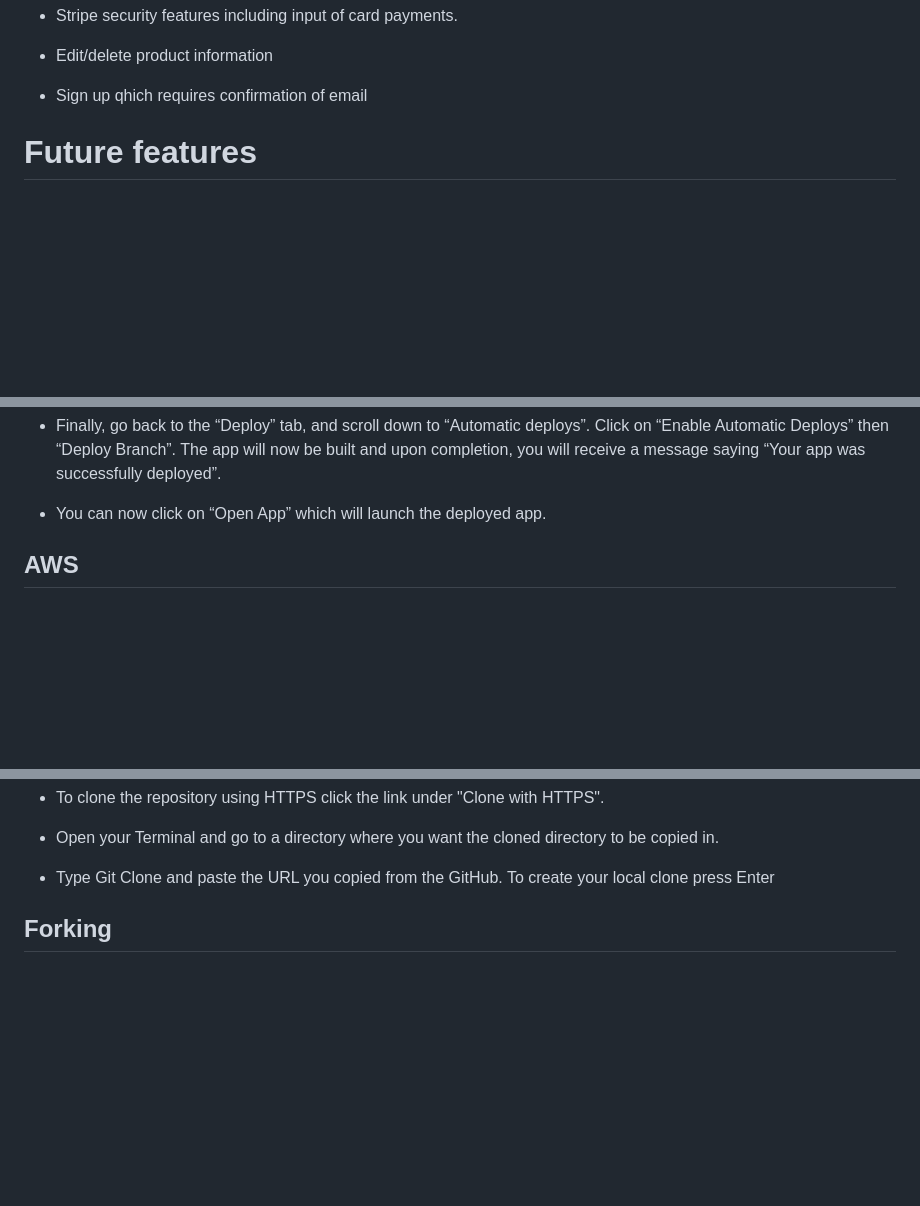
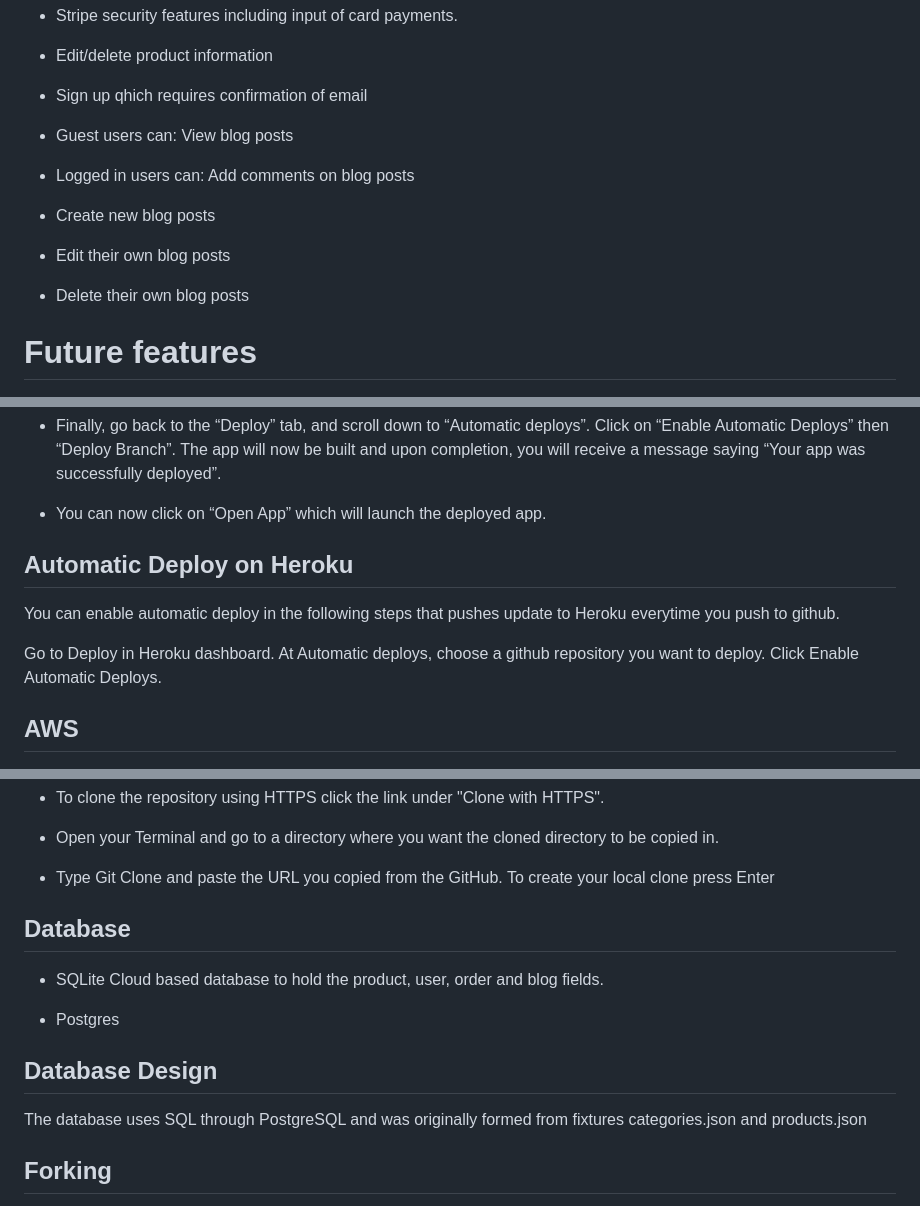
Before and after one commit to Code-Institute-Submissions/mackey123-vintage_vinyl_v1_MarResub, a Markdown page: README.md, 3 parts joined by grey strips. Rendered like a GitHub page; blank space fills up the shorter version.

Commit message:
style and change blog app

```diff
--- a/README.md
+++ b/README.md
@@ -102,6 +102,15 @@ I will also include screenshots below.
 - Edit/delete product information
 
 - Sign up qhich requires confirmation of email
+
+
+- Guest users can: View blog posts
+
+ - Logged in users can: Add comments on blog posts
+
+- Create new blog posts
+- Edit their own blog posts
+- Delete their own blog posts
 
 # Future features
 - I would also like to include a questionare about peoples favourite albums and sites.
@@ -290,6 +299,16 @@ To deploy my Project to Github do it following these steps
 - You can now click on “Open App” which will launch the deployed app.
 
 
+
+## Automatic Deploy on Heroku
+You can enable automatic deploy in the following steps that pushes update to Heroku everytime you push to github.
+
+Go to Deploy in Heroku dashboard.
+At Automatic deploys, choose a github repository you want to deploy.
+Click Enable Automatic Deploys.
+
+
+
 ## AWS
 
 - Created a new Amazon account and connect to amazon service AWS3 account are cloud based serve where the project media and staicfiles will be stored unto. At first, we locate S3 on amazon service then we create a bucket. While creating the bucket on S3, the note that public access must be all switched off to allow access for users.
@@ -336,6 +355,15 @@ If you wish to clone or download this repository to your local device you can fo
 
 - Type Git Clone and paste the URL you copied from the GitHub.
 To create your local clone press Enter
+
+## Database
+- SQLite
+Cloud based database to hold the product, user, order and blog fields.
+
+- Postgres
+
+## Database Design
+The database uses SQL through PostgreSQL and was originally formed from fixtures categories.json and products.json
 
 
 ## Forking
```
Also changed, not shown: media/_am__arctic_nonkeys.jpg (renamed from media/_AM__Arctic_Monkeys.jpg), media/blogimages/dj2.jpg (added), media/blogimages/djblog.jpg (added), 12 other files.
